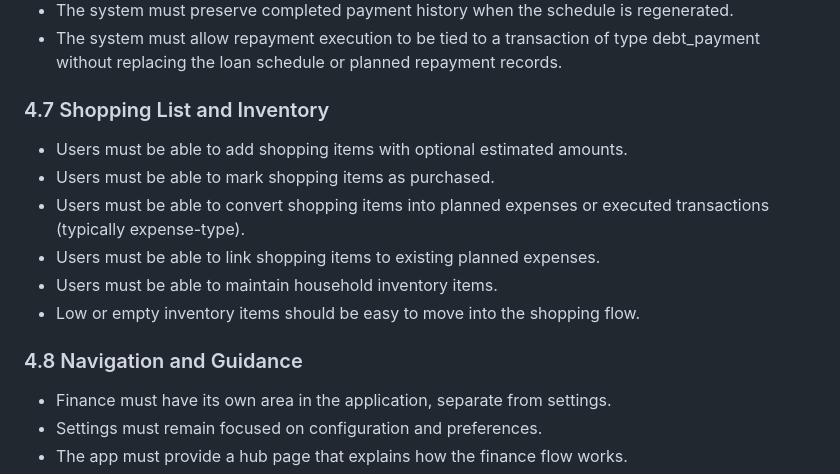
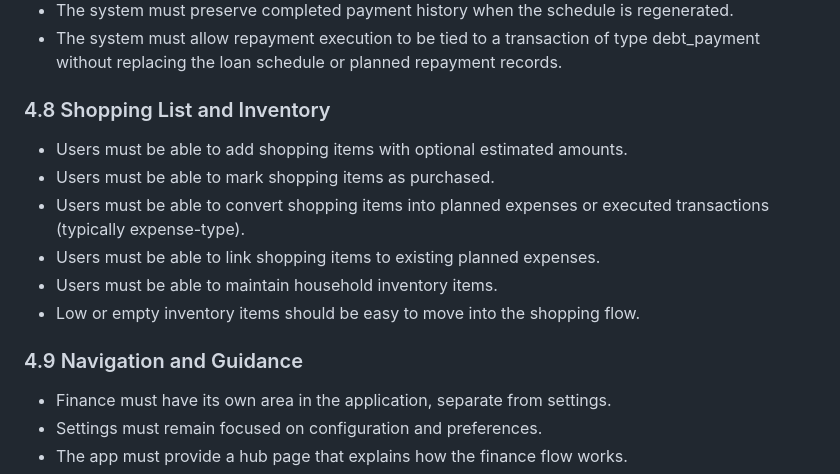
Before and after one commit to Diegogagan2587/open-budget, a Markdown page: requirements.md, the part around the change. GitHub-like rendering.

Commit message:
docs(requiremetsn): adjust some number prefixes of titles in requiremesnt 4.8 & 4.9

```diff
--- a/requirements.md
+++ b/requirements.md
@@ -96,7 +96,7 @@ The app is focused on:
 - The system must preserve completed payment history when the schedule is regenerated.
 - The system must allow repayment execution to be tied to a transaction of type debt_payment without replacing the loan schedule or planned repayment records.
 
-### 4.7 Shopping List and Inventory
+### 4.8 Shopping List and Inventory
 - Users must be able to add shopping items with optional estimated amounts.
 - Users must be able to mark shopping items as purchased.
 - Users must be able to convert shopping items into planned expenses or executed transactions (typically expense-type).
@@ -104,7 +104,7 @@ The app is focused on:
 - Users must be able to maintain household inventory items.
 - Low or empty inventory items should be easy to move into the shopping flow.
 
-### 4.8 Navigation and Guidance
+### 4.9 Navigation and Guidance
 - Finance must have its own area in the application, separate from settings.
 - Settings must remain focused on configuration and preferences.
 - The app must provide a hub page that explains how the finance flow works.
```
